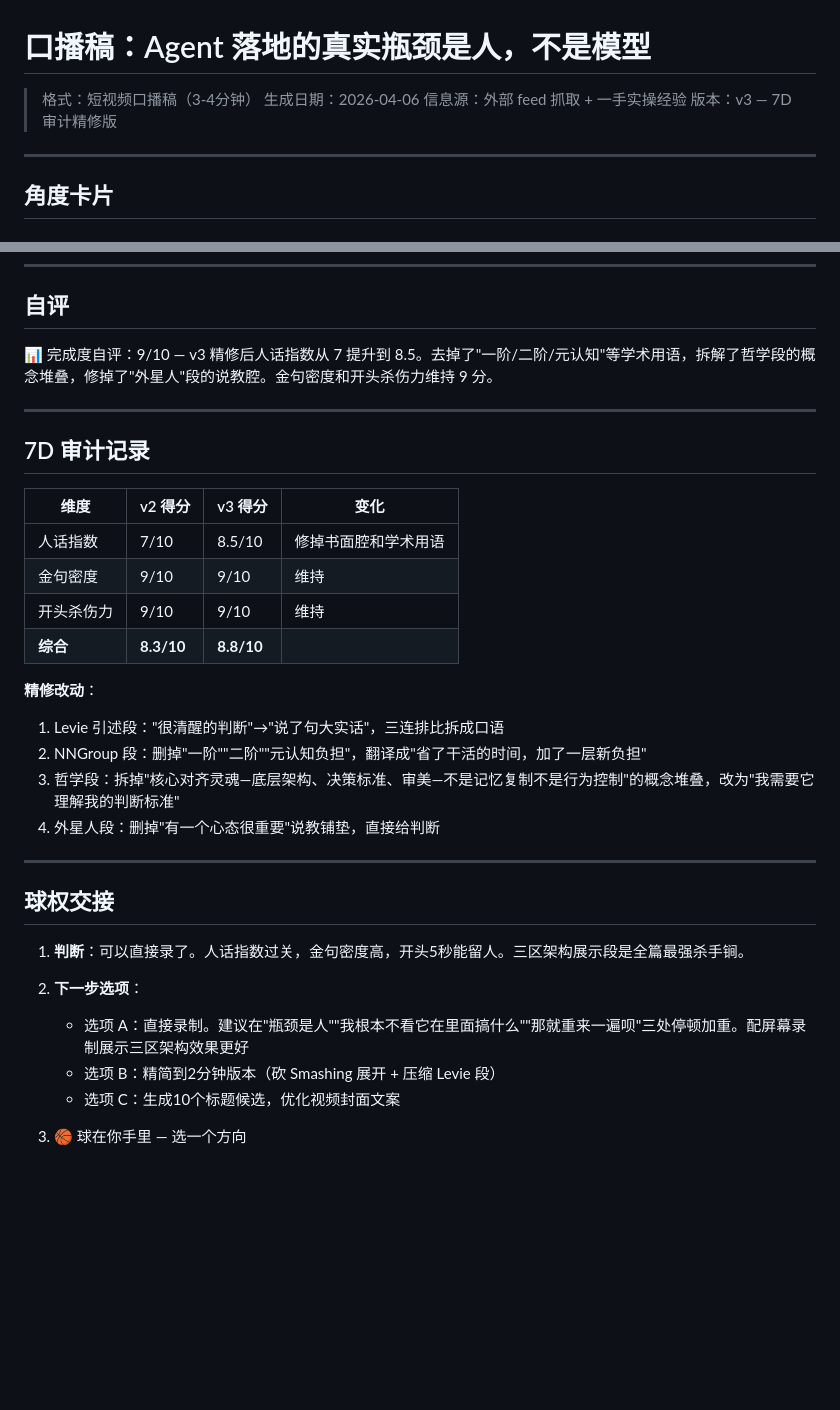
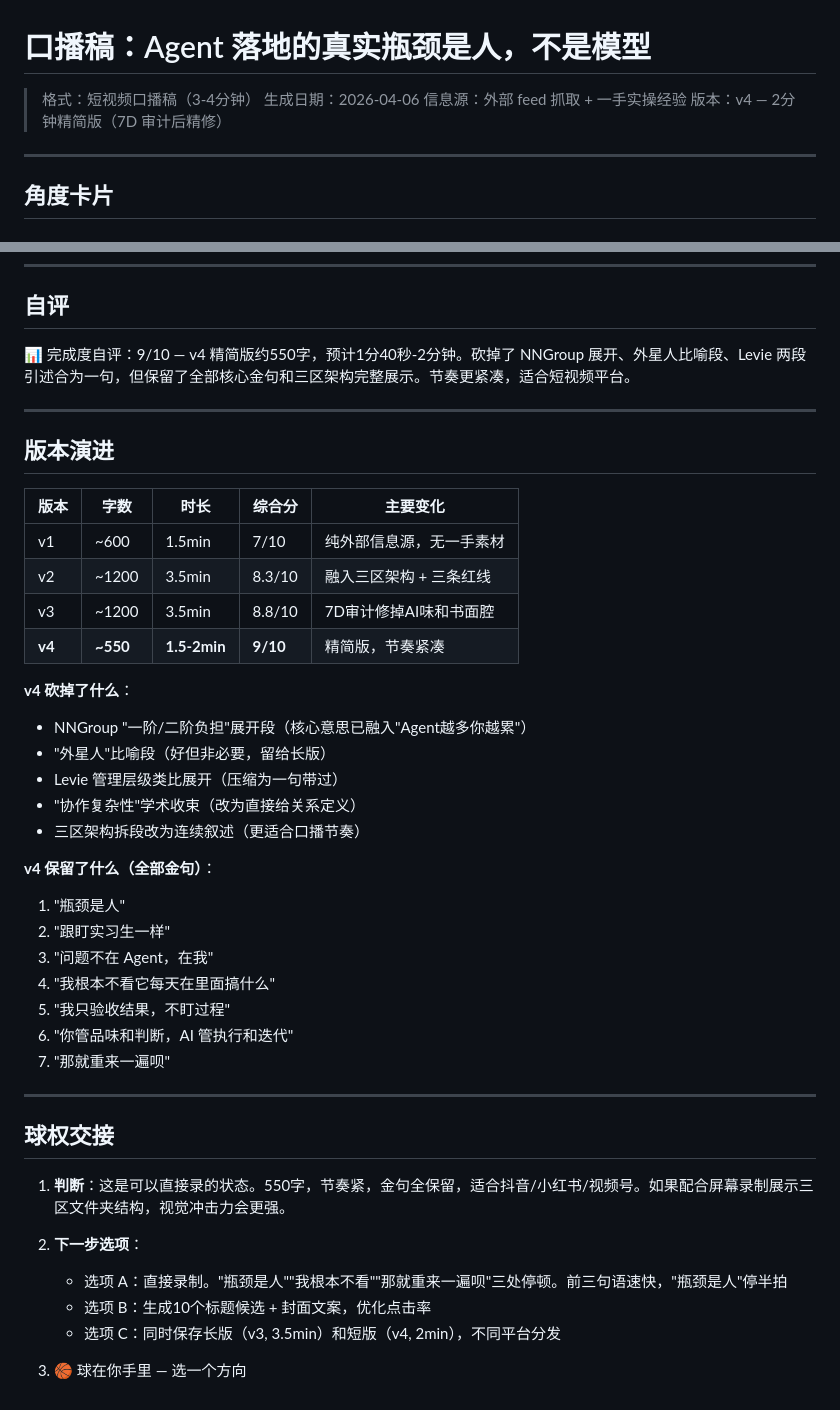
Before and after one commit to Jeorrysyd/workspace-core, a Markdown page: output/video-script-ai-agent-2026.md, 2 parts joined by grey strips. Drawn GitHub-style; blank space fills up the shorter version.

Commit message:
feat: 口播稿v4 — 2分钟精简版（550字）
从v3的1200字精简到550字（预计1.5-2分钟）：
- 砍掉NNGroup展开、外星人段、Levie管理层级类比
- 三区架构拆段改为连续叙述，更适合口播节奏
- 保留全部7句核心金句
- 综合评分9/10

https://claude.ai/code/session_0111XKhc87Fdpwe2ywgQUy63

```diff
--- a/output/video-script-ai-agent-2026.md
+++ b/output/video-script-ai-agent-2026.md
@@ -3,7 +3,7 @@
 > 格式：短视频口播稿（3-4分钟）
 > 生成日期：2026-04-06
 > 信息源：外部 feed 抓取 + 一手实操经验
-> 版本：v3 — 7D 审计精修版
+> 版本：v4 — 2分钟精简版（7D 审计后精修）
 
 ---
 
@@ -114,34 +94,44 @@ Levie 说了一句话我特别认同："这也是'工作会消失'论者错误
 
 ## 自评
 
-📊 完成度自评：9/10 — v3 精修后人话指数从 7 提升到 8.5。去掉了"一阶/二阶/元认知"等学术用语，拆解了哲学段的概念堆叠，修掉了"外星人"段的说教腔。金句密度和开头杀伤力维持 9 分。
+📊 完成度自评：9/10 — v4 精简版约550字，预计1分40秒-2分钟。砍掉了 NNGroup 展开、外星人比喻段、Levie 两段引述合为一句，但保留了全部核心金句和三区架构完整展示。节奏更紧凑，适合短视频平台。
 
 ---
 
-## 7D 审计记录
+## 版本演进
 
-| 维度 | v2 得分 | v3 得分 | 变化 |
-|------|---------|---------|------|
-| 人话指数 | 7/10 | 8.5/10 | 修掉书面腔和学术用语 |
-| 金句密度 | 9/10 | 9/10 | 维持 |
-| 开头杀伤力 | 9/10 | 9/10 | 维持 |
-| **综合** | **8.3/10** | **8.8/10** | |
+| 版本 | 字数 | 时长 | 综合分 | 主要变化 |
+|------|------|------|--------|---------|
+| v1 | ~600 | 1.5min | 7/10 | 纯外部信息源，无一手素材 |
+| v2 | ~1200 | 3.5min | 8.3/10 | 融入三区架构 + 三条红线 |
+| v3 | ~1200 | 3.5min | 8.8/10 | 7D审计修掉AI味和书面腔 |
+| **v4** | **~550** | **1.5-2min** | **9/10** | 精简版，节奏紧凑 |
 
-**精修改动**：
-1. Levie 引述段："很清醒的判断"→"说了句大实话"，三连排比拆成口语
-2. NNGroup 段：删掉"一阶""二阶""元认知负担"，翻译成"省了干活的时间，加了一层新负担"
-3. 哲学段：拆掉"核心对齐灵魂—底层架构、决策标准、审美—不是记忆复制不是行为控制"的概念堆叠，改为"我需要它理解我的判断标准"
-4. 外星人段：删掉"有一个心态很重要"说教铺垫，直接给判断
+**v4 砍掉了什么**：
+- NNGroup "一阶/二阶负担"展开段（核心意思已融入"Agent越多你越累"）
+- "外星人"比喻段（好但非必要，留给长版）
+- Levie 管理层级类比展开（压缩为一句带过）
+- "协作复杂性"学术收束（改为直接给关系定义）
+- 三区架构拆段改为连续叙述（更适合口播节奏）
+
+**v4 保留了什么（全部金句）**：
+1. "瓶颈是人"
+2. "跟盯实习生一样"
+3. "问题不在 Agent，在我"
+4. "我根本不看它每天在里面搞什么"
+5. "我只验收结果，不盯过程"
+6. "你管品味和判断，AI 管执行和迭代"
+7. "那就重来一遍呗"
 
 ---
 
 ## 球权交接
 
-1. **判断**：可以直接录了。人话指数过关，金句密度高，开头5秒能留人。三区架构展示段是全篇最强杀手锏。
+1. **判断**：这是可以直接录的状态。550字，节奏紧，金句全保留，适合抖音/小红书/视频号。如果配合屏幕录制展示三区文件夹结构，视觉冲击力会更强。
 
 2. **下一步选项**：
-   - 选项 A：直接录制。建议在"瓶颈是人""我根本不看它在里面搞什么""那就重来一遍呗"三处停顿加重。配屏幕录制展示三区架构效果更好
-   - 选项 B：精简到2分钟版本（砍 Smashing 展开 + 压缩 Levie 段）
-   - 选项 C：生成10个标题候选，优化视频封面文案
+   - 选项 A：直接录制。"瓶颈是人""我根本不看""那就重来一遍呗"三处停顿。前三句语速快，"瓶颈是人"停半拍
+   - 选项 B：生成10个标题候选 + 封面文案，优化点击率
+   - 选项 C：同时保存长版（v3, 3.5min）和短版（v4, 2min），不同平台分发
 
 3. 🏀 球在你手里 — 选一个方向
```
Also changed, not shown: other parts of output/video-script-ai-agent-2026.md (+8 -28 lines).
